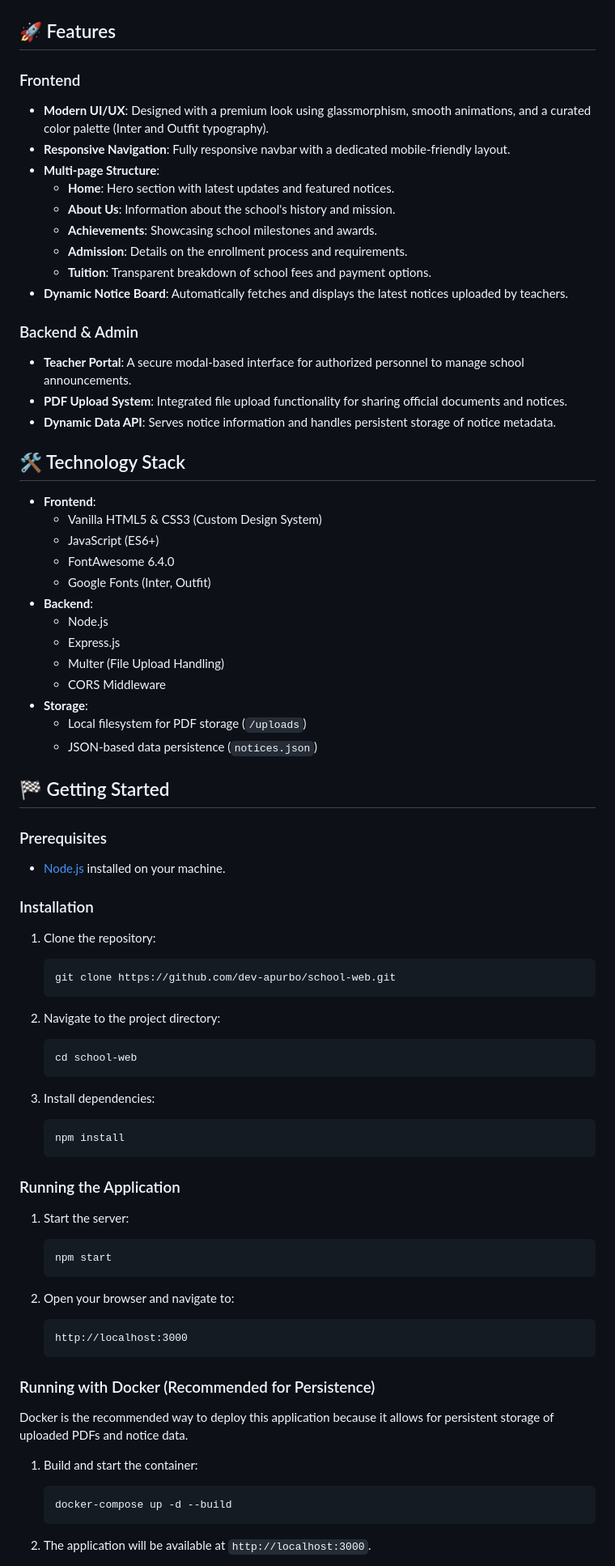
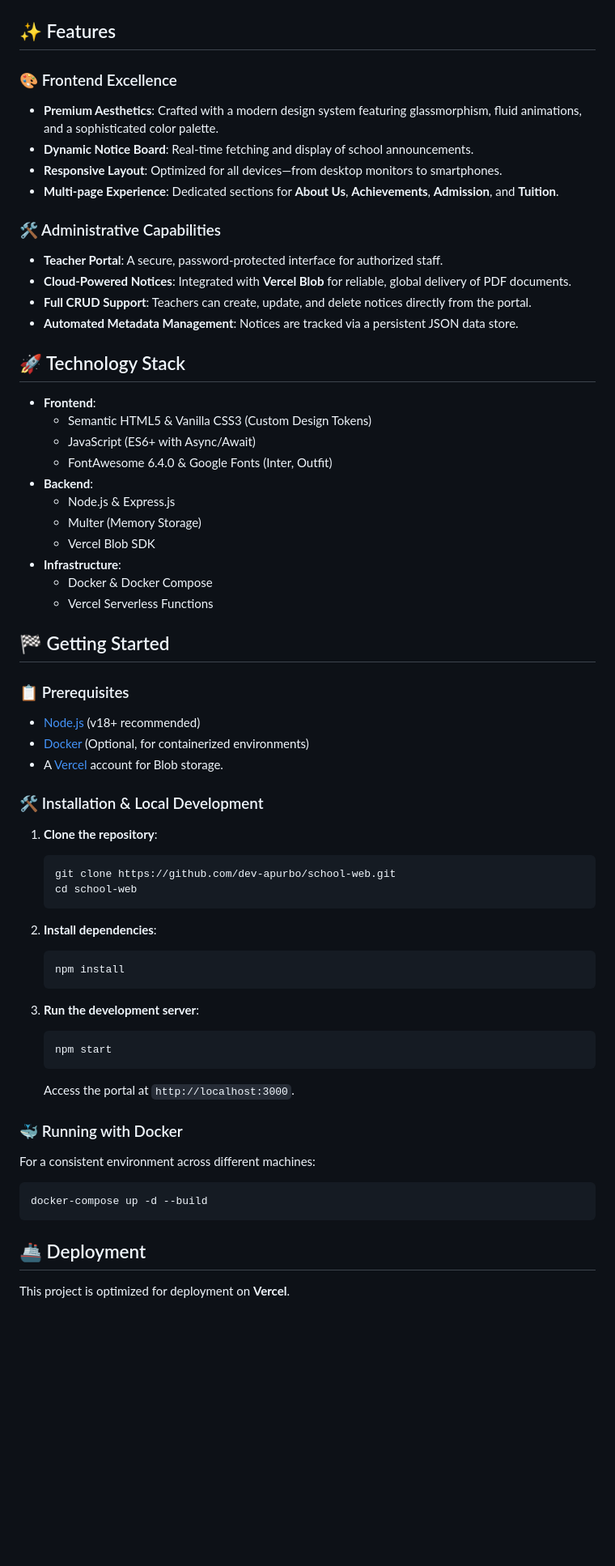
Before and after one commit to dev-apurbo/school-web, a Markdown page: README.md, the part around one of its changes. Shown at 81% size. Rendered like a GitHub page; blank space fills up the shorter version.

````diff
--- a/README.md
+++ b/README.md
@@ -4,82 +4,70 @@ A modern, responsive, and functional school website built with a focus on aesthe
 
 ![St. George's Academy](about-school.png)
 
-## 🚀 Features
+## ✨ Features
 
-### Frontend
-- **Modern UI/UX**: Designed with a premium look using glassmorphism, smooth animations, and a curated color palette (Inter and Outfit typography).
-- **Responsive Navigation**: Fully responsive navbar with a dedicated mobile-friendly layout.
-- **Multi-page Structure**:
-  - **Home**: Hero section with latest updates and featured notices.
-  - **About Us**: Information about the school's history and mission.
-  - **Achievements**: Showcasing school milestones and awards.
-  - **Admission**: Details on the enrollment process and requirements.
-  - **Tuition**: Transparent breakdown of school fees and payment options.
-- **Dynamic Notice Board**: Automatically fetches and displays the latest notices uploaded by teachers.
+### 🎨 Frontend Excellence
+- **Premium Aesthetics**: Crafted with a modern design system featuring glassmorphism, fluid animations, and a sophisticated color palette.
+- **Dynamic Notice Board**: Real-time fetching and display of school announcements.
+- **Responsive Layout**: Optimized for all devices—from desktop monitors to smartphones.
+- **Multi-page Experience**: Dedicated sections for **About Us**, **Achievements**, **Admission**, and **Tuition**.
 
-### Backend & Admin
-- **Teacher Portal**: A secure modal-based interface for authorized personnel to manage school announcements.
-- **PDF Upload System**: Integrated file upload functionality for sharing official documents and notices.
-- **Dynamic Data API**: Serves notice information and handles persistent storage of notice metadata.
+### 🛠️ Administrative Capabilities
+- **Teacher Portal**: A secure, password-protected interface for authorized staff.
+- **Cloud-Powered Notices**: Integrated with **Vercel Blob** for reliable, global delivery of PDF documents.
+- **Full CRUD Support**: Teachers can create, update, and delete notices directly from the portal.
+- **Automated Metadata Management**: Notices are tracked via a persistent JSON data store.
 
-## 🛠️ Technology Stack
+## 🚀 Technology Stack
 
 - **Frontend**:
-  - Vanilla HTML5 & CSS3 (Custom Design System)
-  - JavaScript (ES6+)
-  - FontAwesome 6.4.0
-  - Google Fonts (Inter, Outfit)
+  - Semantic HTML5 & Vanilla CSS3 (Custom Design Tokens)
+  - JavaScript (ES6+ with Async/Await)
+  - FontAwesome 6.4.0 & Google Fonts (Inter, Outfit)
 - **Backend**:
-  - Node.js
-  - Express.js
-  - Multer (File Upload Handling)
-  - CORS Middleware
-- **Storage**:
-  - Local filesystem for PDF storage (`/uploads`)
-  - JSON-based data persistence (`notices.json`)
+  - Node.js & Express.js
+  - Multer (Memory Storage)
+  - Vercel Blob SDK
+- **Infrastructure**:
+  - Docker & Docker Compose
+  - Vercel Serverless Functions
 
 ## 🏁 Getting Started
 
-### Prerequisites
-- [Node.js](https://nodejs.org/) installed on your machine.
+### 📋 Prerequisites
+- [Node.js](https://nodejs.org/) (v18+ recommended)
+- [Docker](https://www.docker.com/) (Optional, for containerized environments)
+- A [Vercel](https://vercel.com/) account for Blob storage.
 
-### Installation
 
-1. Clone the repository:
+### 🛠️ Installation & Local Development
+
+1. **Clone the repository**:
    ```bash
    git clone https://github.com/dev-apurbo/school-web.git
-   ```
-
-2. Navigate to the project directory:
-   ```bash
    cd school-web
    ```
 
-3. Install dependencies:
+2. **Install dependencies**:
    ```bash
    npm install
    ```
 
-### Running the Application
-
-1. Start the server:
+3. **Run the development server**:
    ```bash
    npm start
    ```
+   Access the portal at `http://localhost:3000`.
 
-2. Open your browser and navigate to:
-   ```
-   http://localhost:3000
-   ```
+### 🐳 Running with Docker
 
-### Running with Docker (Recommended for Persistence)
+For a consistent environment across different machines:
 
-Docker is the recommended way to deploy this application because it allows for persistent storage of uploaded PDFs and notice data.
+```bash
+docker-compose up -d --build
+```
 
-1. Build and start the container:
-   ```bash
-   docker-compose up -d --build
-   ```
+## 🚢 Deployment
 
-2. The application will be available at `http://localhost:3000`.
+This project is optimized for deployment on **Vercel**.
 
````
Also changed, not shown: other parts of README.md (+21 -23 lines).
